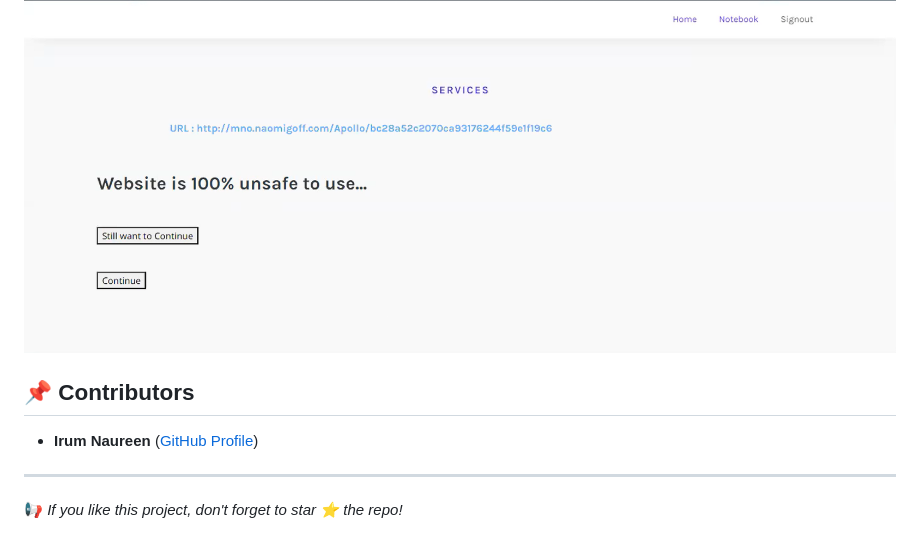
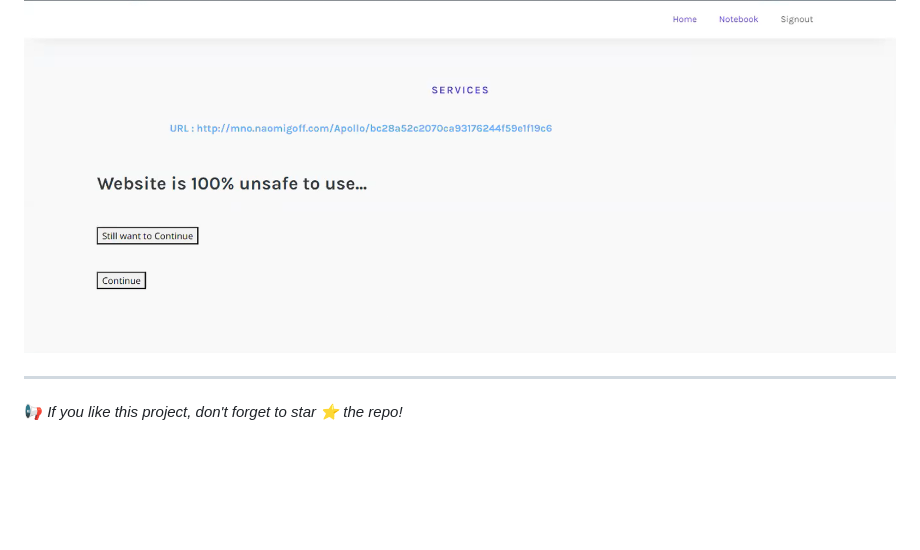
Before and after one commit to irum13/Phishing-Detection-System-Through-Hybrid-ML-Based-on-URL-, a Markdown page: README.md, the part around the change. Drawn GitHub-style; blank space fills up the shorter version.

```diff
--- a/README.md
+++ b/README.md
@@ -101,9 +101,5 @@ If you want to run this notebook online, open it in **Google Colab**:
 ### 📊 URL Result Page 2
 ![Result Page 2](https://github.com/irum13/Phishing-Detection-System-Through-Hybrid-ML-Based-on-URL-/blob/bd7c7efba647e0f574dabdbffd29ee23d8e1d74b/url_result_page_2.png)
 
-
-## 📌 Contributors
-- **Irum Naureen** ([GitHub Profile](https://github.com/irum13))
-
 ---
 📢 *If you like this project, don't forget to star ⭐ the repo!*
```
